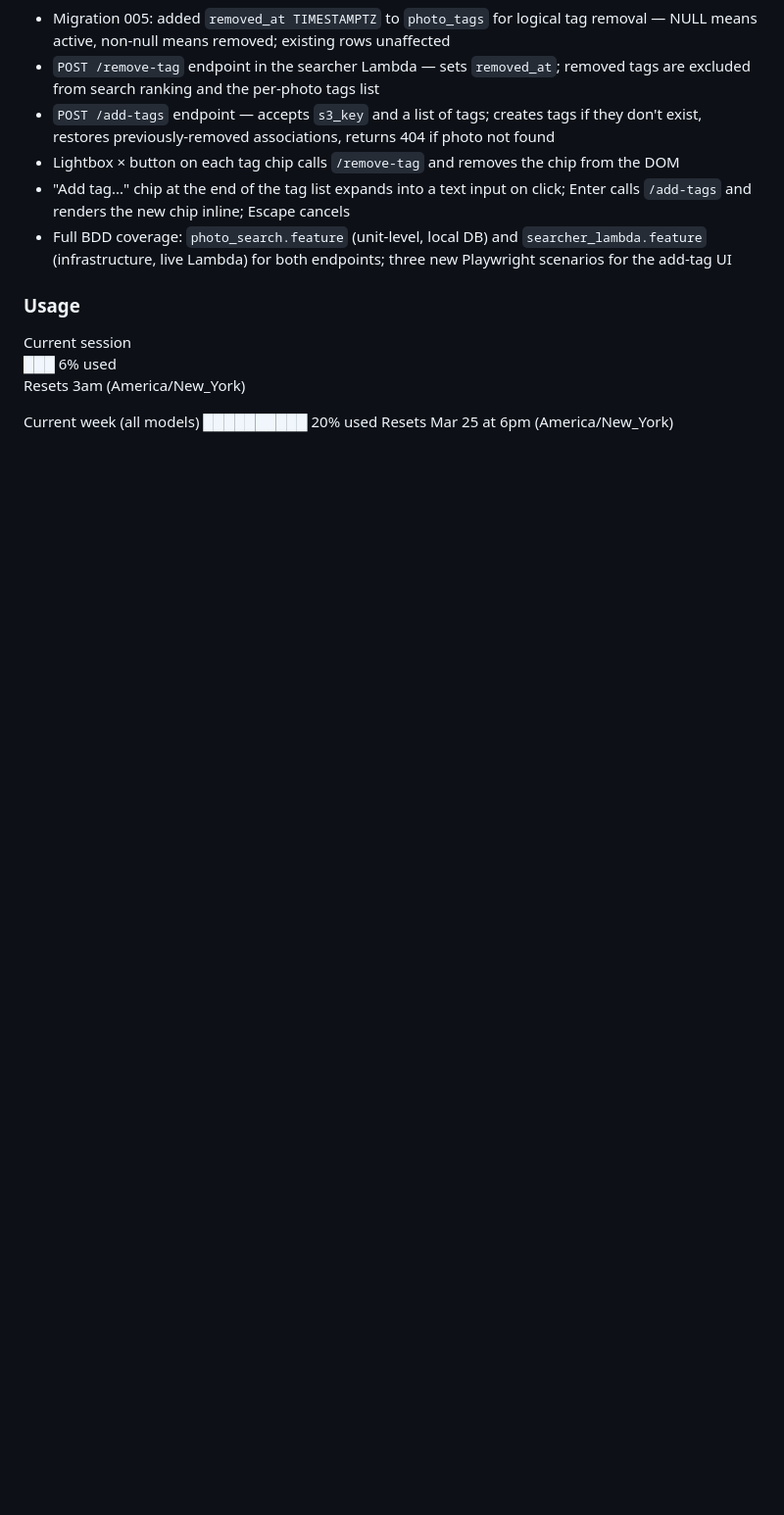
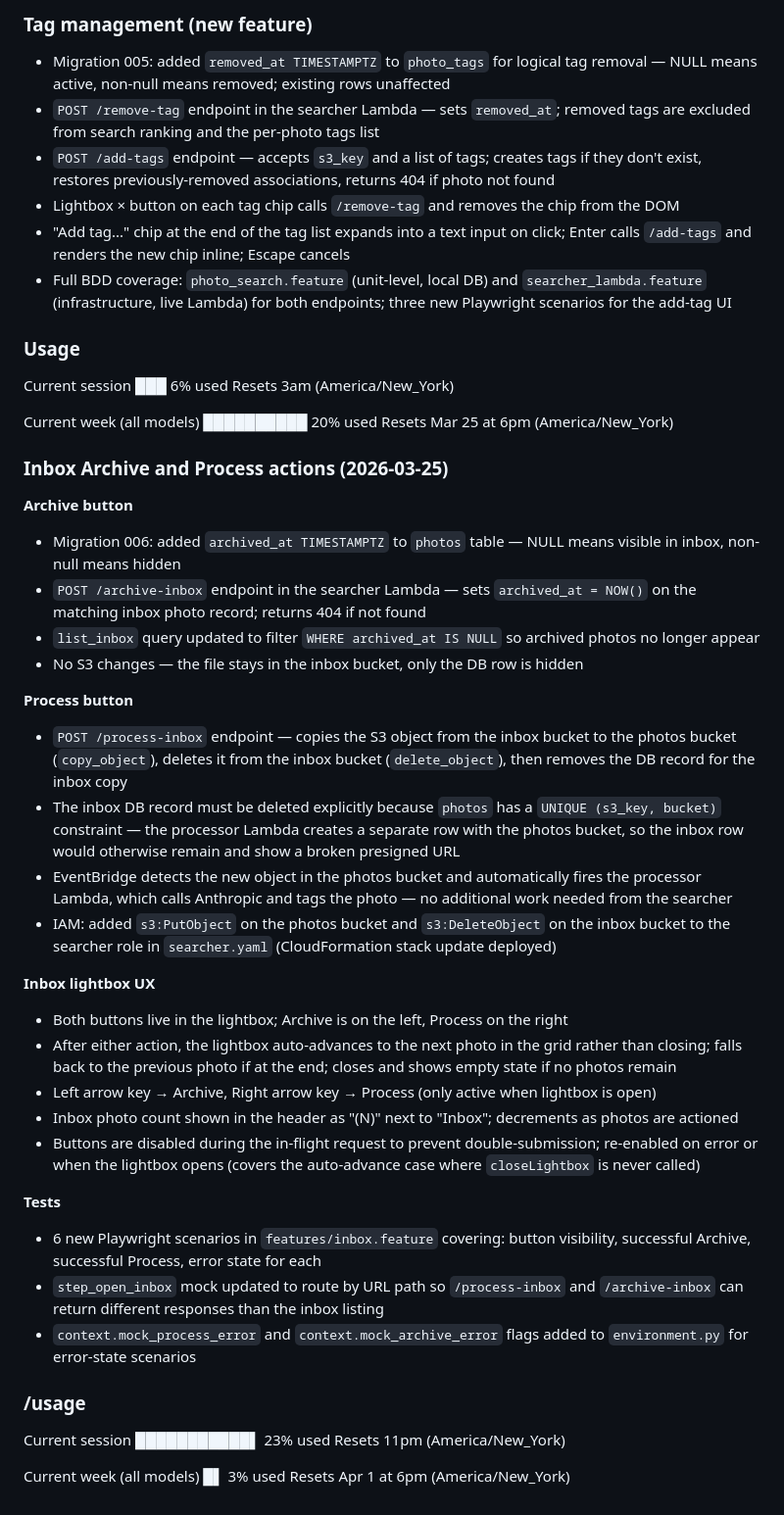
Before and after one commit to jsywulak/photo-library, a Markdown page: SESSION_NOTES.md, the part around the change. Shown at 98% size. Drawn GitHub-style; blank space fills up the shorter version.

Commit message:
add session notes for tonight

```diff
--- a/SESSION_NOTES.md
+++ b/SESSION_NOTES.md
@@ -309,3 +309,39 @@ Four new `make` targets for ongoing DB/S3 health checks:
   Current week (all models)
   ██████████                                         20% used
   Resets Mar 25 at 6pm (America/New_York)
+
+### Inbox Archive and Process actions (2026-03-25)
+
+**Archive button**
+- Migration 006: added `archived_at TIMESTAMPTZ` to `photos` table — NULL means visible in inbox, non-null means hidden
+- `POST /archive-inbox` endpoint in the searcher Lambda — sets `archived_at = NOW()` on the matching inbox photo record; returns 404 if not found
+- `list_inbox` query updated to filter `WHERE archived_at IS NULL` so archived photos no longer appear
+- No S3 changes — the file stays in the inbox bucket, only the DB row is hidden
+
+**Process button**
+- `POST /process-inbox` endpoint — copies the S3 object from the inbox bucket to the photos bucket (`copy_object`), deletes it from the inbox bucket (`delete_object`), then removes the DB record for the inbox copy
+- The inbox DB record must be deleted explicitly because `photos` has a `UNIQUE (s3_key, bucket)` constraint — the processor Lambda creates a separate row with the photos bucket, so the inbox row would otherwise remain and show a broken presigned URL
+- EventBridge detects the new object in the photos bucket and automatically fires the processor Lambda, which calls Anthropic and tags the photo — no additional work needed from the searcher
+- IAM: added `s3:PutObject` on the photos bucket and `s3:DeleteObject` on the inbox bucket to the searcher role in `searcher.yaml` (CloudFormation stack update deployed)
+
+**Inbox lightbox UX**
+- Both buttons live in the lightbox; Archive is on the left, Process on the right
+- After either action, the lightbox auto-advances to the next photo in the grid rather than closing; falls back to the previous photo if at the end; closes and shows empty state if no photos remain
+- Left arrow key → Archive, Right arrow key → Process (only active when lightbox is open)
+- Inbox photo count shown in the header as "(N)" next to "Inbox"; decrements as photos are actioned
+- Buttons are disabled during the in-flight request to prevent double-submission; re-enabled on error or when the lightbox opens (covers the auto-advance case where `closeLightbox` is never called)
+
+**Tests**
+- 6 new Playwright scenarios in `features/inbox.feature` covering: button visibility, successful Archive, successful Process, error state for each
+- `step_open_inbox` mock updated to route by URL path so `/process-inbox` and `/archive-inbox` can return different responses than the inbox listing
+- `context.mock_process_error` and `context.mock_archive_error` flags added to `environment.py` for error-state scenarios
+
+
+### /usage
+  Current session
+  ███████████▌                                       23% used
+  Resets 11pm (America/New_York)
+
+  Current week (all models)
+  █▌                                                 3% used
+  Resets Apr 1 at 6pm (America/New_York)
```
